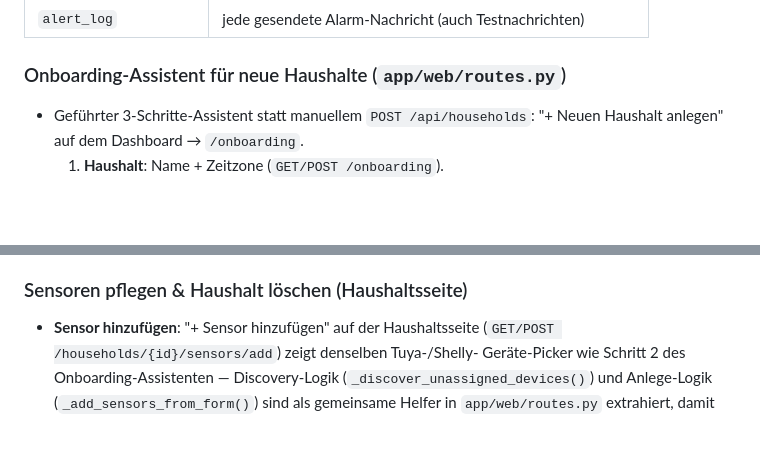
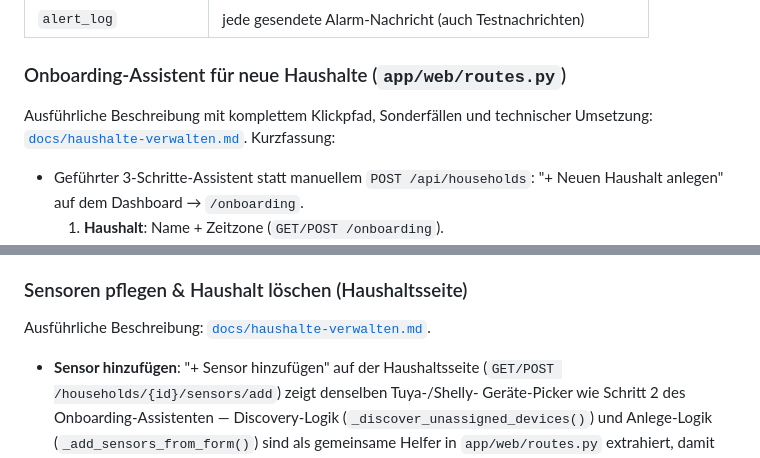
Before and after one commit to TBR-BRD/sensir, a Markdown page: sensir.md, 2 parts joined by grey strips. GitHub-like rendering; blank space fills up the shorter version.

```diff
--- a/sensir.md
+++ b/sensir.md
@@ -84,6 +84,10 @@ gemeinsame Aktivitäts-Zeitreihe.
 
 ### Onboarding-Assistent für neue Haushalte (`app/web/routes.py`)
 
+Ausführliche Beschreibung mit komplettem Klickpfad, Sonderfällen und
+technischer Umsetzung:
+[`docs/haushalte-verwalten.md`](docs/haushalte-verwalten.md). Kurzfassung:
+
 - Geführter 3-Schritte-Assistent statt manuellem `POST /api/households`:
   "+ Neuen Haushalt anlegen" auf dem Dashboard → `/onboarding`.
   1. **Haushalt**: Name + Zeitzone (`GET/POST /onboarding`).
@@ -111,6 +115,8 @@ gemeinsame Aktivitäts-Zeitreihe.
   Einrichten linear durch dieselben Schritte.
 
 ### Sensoren pflegen & Haushalt löschen (Haushaltsseite)
+
+Ausführliche Beschreibung: [`docs/haushalte-verwalten.md`](docs/haushalte-verwalten.md).
 
 - **Sensor hinzufügen**: "+ Sensor hinzufügen" auf der Haushaltsseite
   (`GET/POST /households/{id}/sensors/add`) zeigt denselben Tuya-/Shelly-
```
Also changed, not shown: README.md (+8 -4 lines), docs/haushalte-verwalten.md (added, +194 -0 lines).
